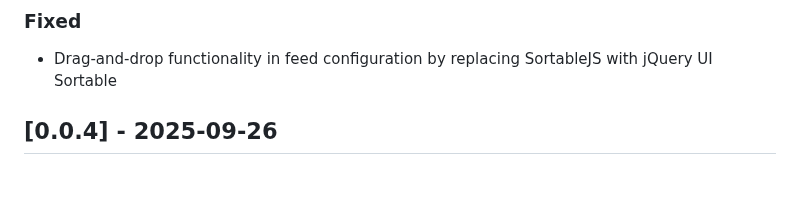
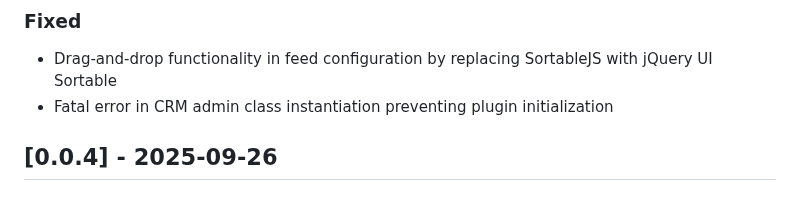
Before and after one commit to DGC-GH/puntWork, a Markdown page: CHANGELOG.md, the part around the change. GitHub-like rendering.

Commit message:
Update CHANGELOG.md with CRM admin fix

```diff
--- a/CHANGELOG.md
+++ b/CHANGELOG.md
@@ -12,6 +12,7 @@ and this project adheres to [Semantic Versioning](https://semver.org/spec/v2.0.0
 
 ### Fixed
 - Drag-and-drop functionality in feed configuration by replacing SortableJS with jQuery UI Sortable
+- Fatal error in CRM admin class instantiation preventing plugin initialization
 
 ## [0.0.4] - 2025-09-26
 
```
